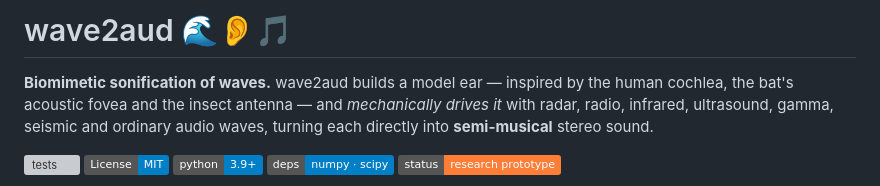
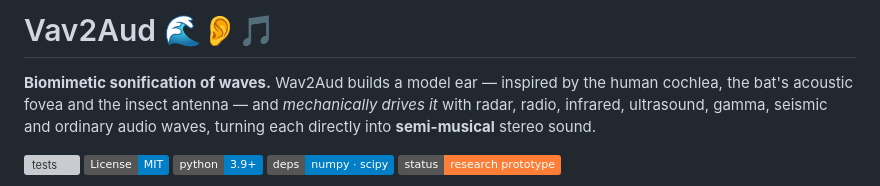
Before and after one commit to natha-ui/Wav2Aud, a Markdown page: README.md, the part around the change. Drawn GitHub-style; badges without logos; grey boxes are pictures that could not be loaded.

Commit message:
Fix capitalization in project name and description

```diff
--- a/README.md
+++ b/README.md
@@ -1,6 +1,6 @@
-# wave2aud 🌊👂🎵
+# Vav2Aud 🌊👂🎵
 
-**Biomimetic sonification of waves.** wave2aud builds a model ear — inspired by
+**Biomimetic sonification of waves.** Wav2Aud builds a model ear — inspired by
 the human cochlea, the bat's acoustic fovea and the insect antenna — and
 *mechanically drives it* with radar, radio, infrared, ultrasound, gamma, seismic
 and ordinary audio waves, turning each directly into **semi-musical** stereo
```
